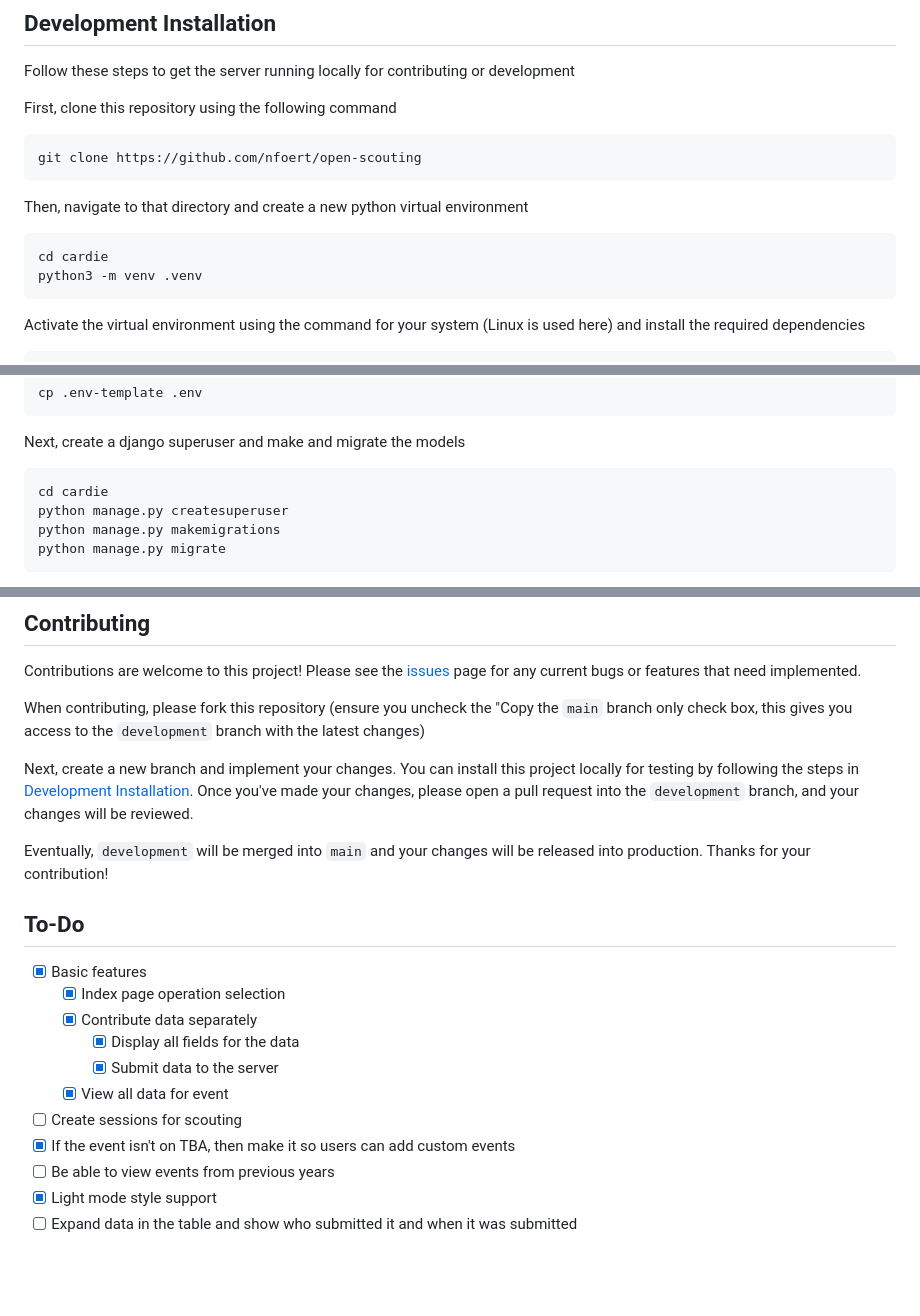
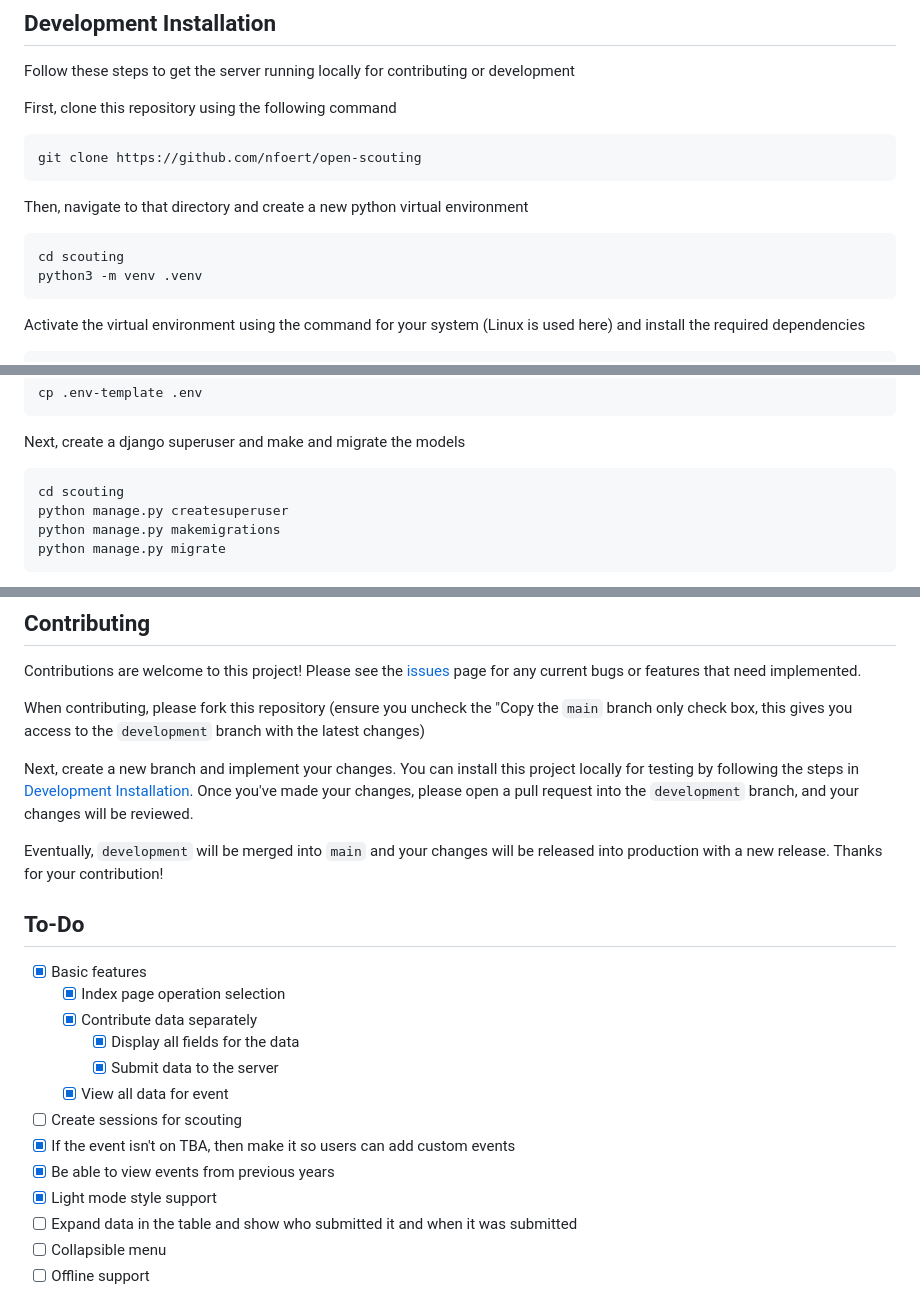
Before and after one commit to thelegendofmario/open-scouting, a Markdown page: README.md, 3 parts joined by grey strips. Rendered like a GitHub page; blank space fills up the shorter version.

Commit message:
docs: Update README todo list and fix incorrect commands

````diff
--- a/README.md
+++ b/README.md
@@ -44,7 +44,7 @@ git clone https://github.com/nfoert/open-scouting
 
 Then, navigate to that directory and create a new python virtual environment
 ```bash
-cd cardie
+cd scouting
 python3 -m venv .venv
 ```
 
@@ -67,7 +67,7 @@ cp .env-template .env
 
 Next, create a django superuser and make and migrate the models
 ```bash
-cd cardie
+cd scouting
 python manage.py createsuperuser
 python manage.py makemigrations
 python manage.py migrate
@@ -108,7 +108,7 @@ When contributing, please fork this repository (ensure you uncheck the "Copy the
 
 Next, create a new branch and implement your changes. You can install this project locally for testing by following the steps in [Development Installation](#development-installation). Once you've made your changes, please open a pull request into the `development` branch, and your changes will be reviewed.
 
-Eventually, `development` will be merged into `main` and your changes will be released into production. Thanks for your contribution!
+Eventually, `development` will be merged into `main` and your changes will be released into production with a new release. Thanks for your contribution!
 
 ## To-Do
 - [x] Basic features
@@ -119,6 +119,8 @@ Eventually, `development` will be merged into `main` and your changes will be re
   - [x] View all data for event
 - [ ] Create sessions for scouting
 - [x] If the event isn't on TBA, then make it so users can add custom events
-- [ ] Be able to view events from previous years
+- [x] Be able to view events from previous years
 - [x] Light mode style support
 - [ ] Expand data in the table and show who submitted it and when it was submitted
+- [ ] Collapsible menu
+- [ ] Offline support
````
